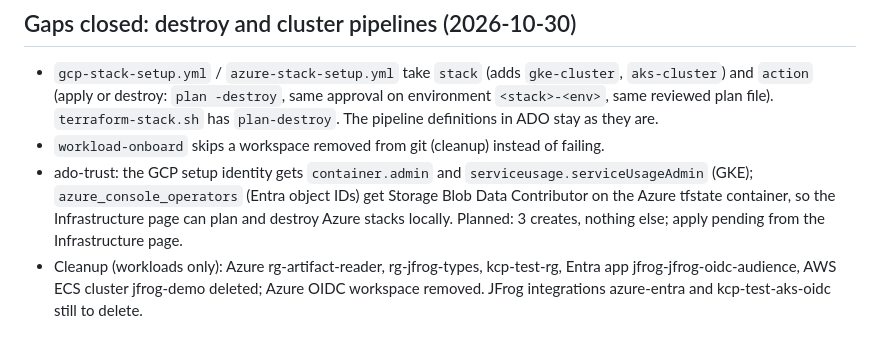
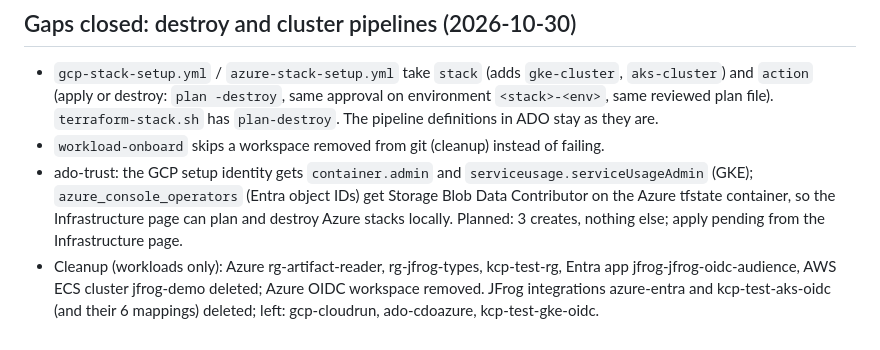
Before and after one commit to schundu007/jfrog-oidc-serverless, a Markdown page: docs/progress.md, the part around the change. Rendered like a GitHub page.

Commit message:
Progress: Azure/AWS cleanup complete
Co-Authored-By: Claude Opus 5.5 <noreply@anthropic.com>

```diff
--- a/docs/progress.md
+++ b/docs/progress.md
@@ -474,4 +474,4 @@ Tests: setup 15, portal 14, console 374 (9 skipped), KCP 221.
 - `gcp-stack-setup.yml` / `azure-stack-setup.yml` take `stack` (adds `gke-cluster`, `aks-cluster`) and `action` (apply or destroy: `plan -destroy`, same approval on environment `<stack>-<env>`, same reviewed plan file). `terraform-stack.sh` has `plan-destroy`. The pipeline definitions in ADO stay as they are.
 - `workload-onboard` skips a workspace removed from git (cleanup) instead of failing.
 - ado-trust: the GCP setup identity gets `container.admin` and `serviceusage.serviceUsageAdmin` (GKE); `azure_console_operators` (Entra object IDs) get Storage Blob Data Contributor on the Azure tfstate container, so the Infrastructure page can plan and destroy Azure stacks locally. Planned: 3 creates, nothing else; apply pending from the Infrastructure page.
-- Cleanup (workloads only): Azure rg-artifact-reader, rg-jfrog-types, kcp-test-rg, Entra app jfrog-jfrog-oidc-audience, AWS ECS cluster jfrog-demo deleted; Azure OIDC workspace removed. JFrog integrations azure-entra and kcp-test-aks-oidc still to delete.
+- Cleanup (workloads only): Azure rg-artifact-reader, rg-jfrog-types, kcp-test-rg, Entra app jfrog-jfrog-oidc-audience, AWS ECS cluster jfrog-demo deleted; Azure OIDC workspace removed. JFrog integrations azure-entra and kcp-test-aks-oidc (and their 6 mappings) deleted; left: gcp-cloudrun, ado-cdoazure, kcp-test-gke-oidc.
```
